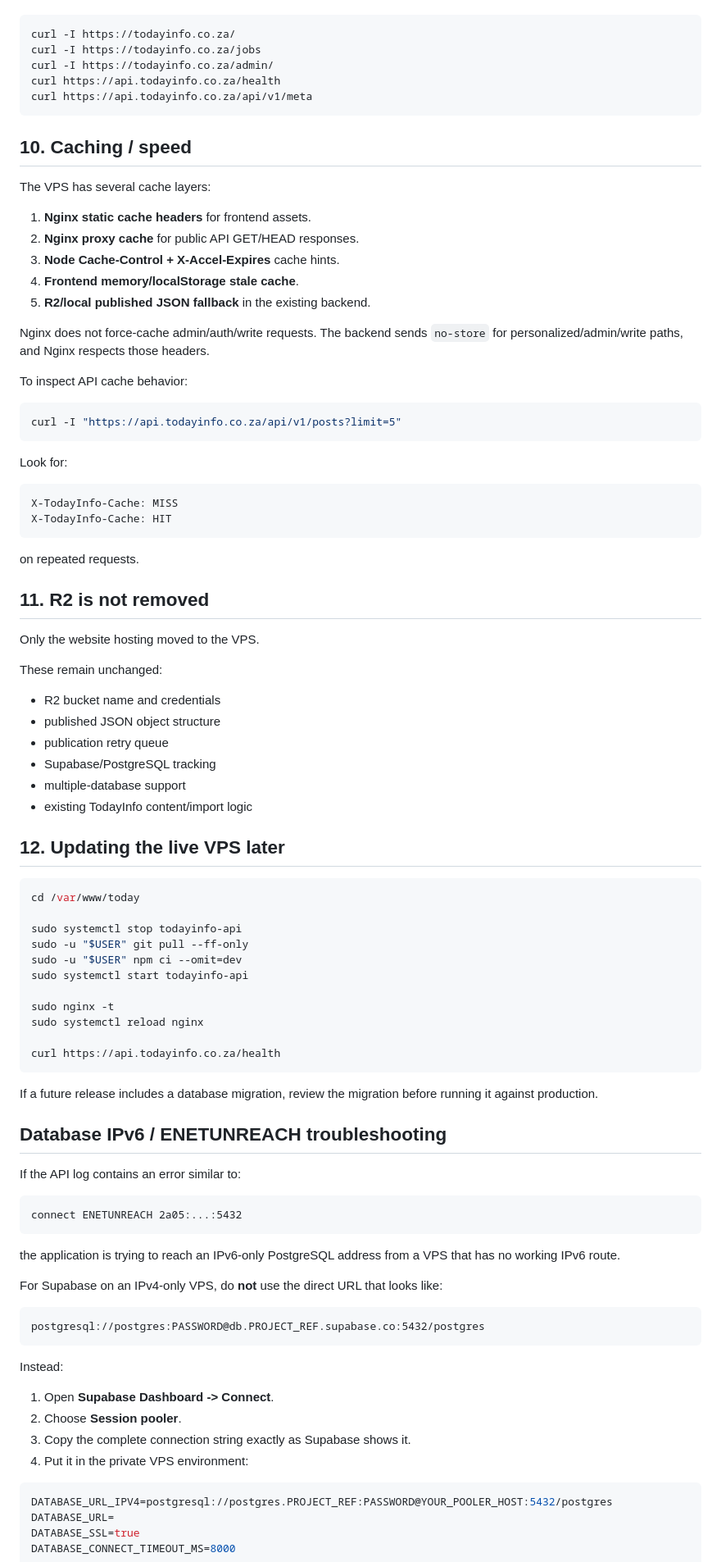
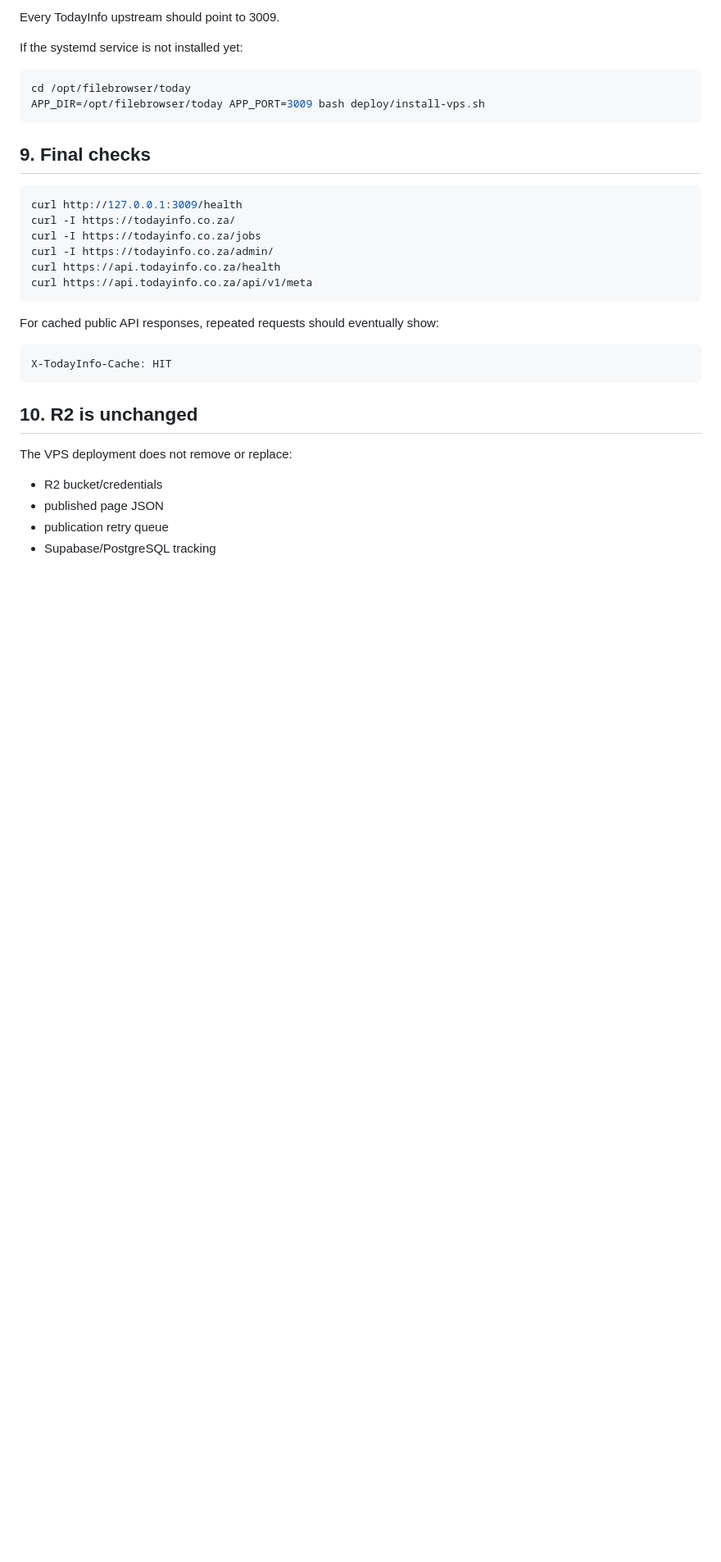
Before and after one commit to Codingapo/todayinfos, a Markdown page: deploy/VPS_DEPLOY.md, the part around one of its changes. Shown at 82% size. Drawn GitHub-style; blank space fills up the shorter version.

````diff
--- a/deploy/VPS_DEPLOY.md
+++ b/deploy/VPS_DEPLOY.md
@@ -225,3 +213,16 @@ Final checks:
+Every TodayInfo upstream should point to 3009.
+
+If the systemd service is not installed yet:
+
+```bash
+cd /opt/filebrowser/today
+APP_DIR=/opt/filebrowser/today APP_PORT=3009 bash deploy/install-vps.sh
+```
+
+## 9. Final checks
+
+```bash
+curl http://127.0.0.1:3009/health
 curl -I https://todayinfo.co.za/
 curl -I https://todayinfo.co.za/jobs
 curl -I https://todayinfo.co.za/admin/
@@ -229,92 +230,17 @@ curl https://api.todayinfo.co.za/health
 curl https://api.todayinfo.co.za/api/v1/meta
 ```
 
-## 10. Caching / speed
-
-The VPS has several cache layers:
-
-1. **Nginx static cache headers** for frontend assets.
-2. **Nginx proxy cache** for public API GET/HEAD responses.
-3. **Node Cache-Control + X-Accel-Expires** cache hints.
-4. **Frontend memory/localStorage stale cache**.
-5. **R2/local published JSON fallback** in the existing backend.
-
-Nginx does not force-cache admin/auth/write requests. The backend sends `no-store` for personalized/admin/write paths, and Nginx respects those headers.
-
-To inspect API cache behavior:
-
-```bash
-curl -I "https://api.todayinfo.co.za/api/v1/posts?limit=5"
-```
-
-Look for:
+For cached public API responses, repeated requests should eventually show:
 
 ```text
-X-TodayInfo-Cache: MISS
 X-TodayInfo-Cache: HIT
 ```
 
-on repeated requests.
+## 10. R2 is unchanged
 
-## 11. R2 is not removed
+The VPS deployment does not remove or replace:
 
-Only the website hosting moved to the VPS.
-
-These remain unchanged:
-
-- R2 bucket name and credentials
-- published JSON object structure
+- R2 bucket/credentials
+- published page JSON
 - publication retry queue
 - Supabase/PostgreSQL tracking
-- multiple-database support
-- existing TodayInfo content/import logic
-
-## 12. Updating the live VPS later
-
-```bash
-cd /var/www/today
-
-sudo systemctl stop todayinfo-api
-sudo -u "$USER" git pull --ff-only
-sudo -u "$USER" npm ci --omit=dev
-sudo systemctl start todayinfo-api
-
-sudo nginx -t
-sudo systemctl reload nginx
-
-curl https://api.todayinfo.co.za/health
-```
-
-If a future release includes a database migration, review the migration before running it against production.
-
-
-## Database IPv6 / ENETUNREACH troubleshooting
-
-If the API log contains an error similar to:
-
-```text
-connect ENETUNREACH 2a05:...:5432
-```
-
-the application is trying to reach an IPv6-only PostgreSQL address from a VPS that has no working IPv6 route.
-
-For Supabase on an IPv4-only VPS, do **not** use the direct URL that looks like:
-
-```text
-postgresql://postgres:PASSWORD@db.PROJECT_REF.supabase.co:5432/postgres
-```
-
-Instead:
-
-1. Open **Supabase Dashboard -> Connect**.
-2. Choose **Session pooler**.
-3. Copy the complete connection string exactly as Supabase shows it.
-4. Put it in the private VPS environment:
-
-```env
-DATABASE_URL_IPV4=postgresql://postgres.PROJECT_REF:PASSWORD@YOUR_POOLER_HOST:5432/postgres
-DATABASE_URL=
-DATABASE_SSL=true
-DATABASE_CONNECT_TIMEOUT_MS=8000
-```
-
````
Also changed, not shown: other parts of deploy/VPS_DEPLOY.md (+139 -190 lines).
